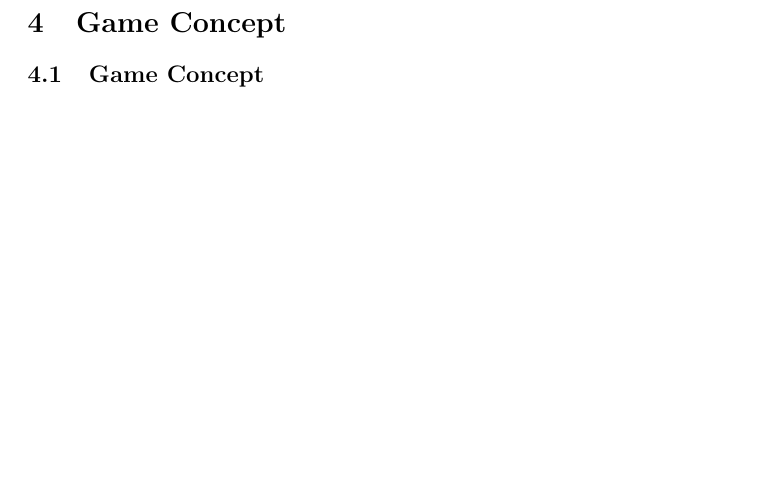
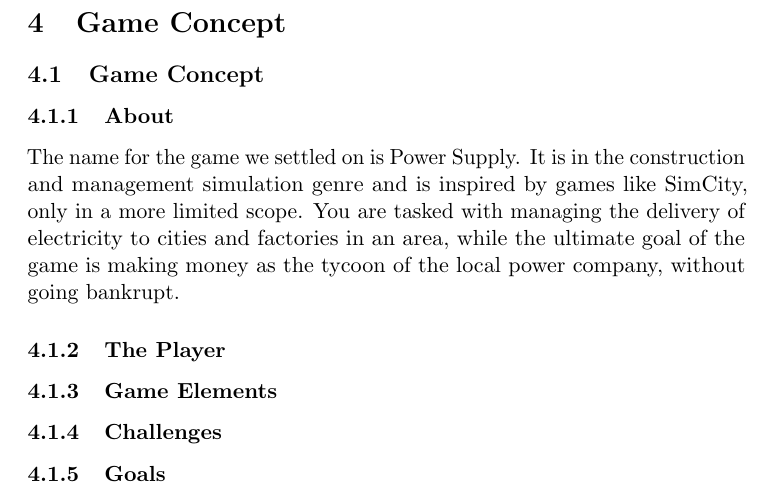
Before and after one commit to kpro-gr10/report, a LaTeX document (main.tex, which reads gameConcept/gameConcept.tex): part of page 16 of 27, cut so that both start at the same text, the shorter picture padded with empty space. Compiled offline with pdfLaTeX.

Commit message:
Started writing on the final game concept

```diff
--- a/gameConcept/gameConcept.tex
+++ b/gameConcept/gameConcept.tex
@@ -1 +1,14 @@
 \subsection{Game Concept}
+
+\subsubsection{About}
+The name for the game we settled on is Power Supply. It is in the construction and management simulation genre and is inspired by games like SimCity, only in a more limited scope. You are tasked with managing the delivery of electricity to cities and factories in an area, while the ultimate goal of the game is making money as the tycoon of the local power company, without going bankrupt.
+
+% Det er ingen grunn til å strengt følge disse punktene, jeg bare slengte opp noen
+% for å ha noe å jobbe ut ifra.
+\subsubsection{The Player}
+
+\subsubsection{Game Elements}
+
+\subsubsection{Challenges}
+
+\subsubsection{Goals}
```
